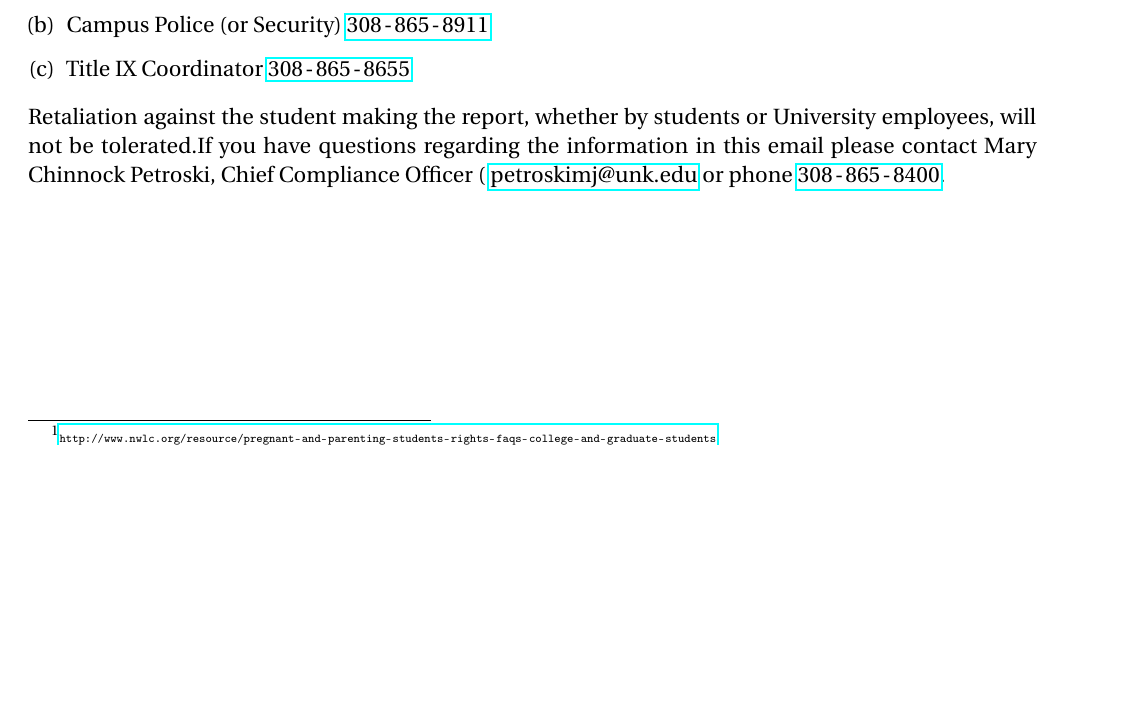
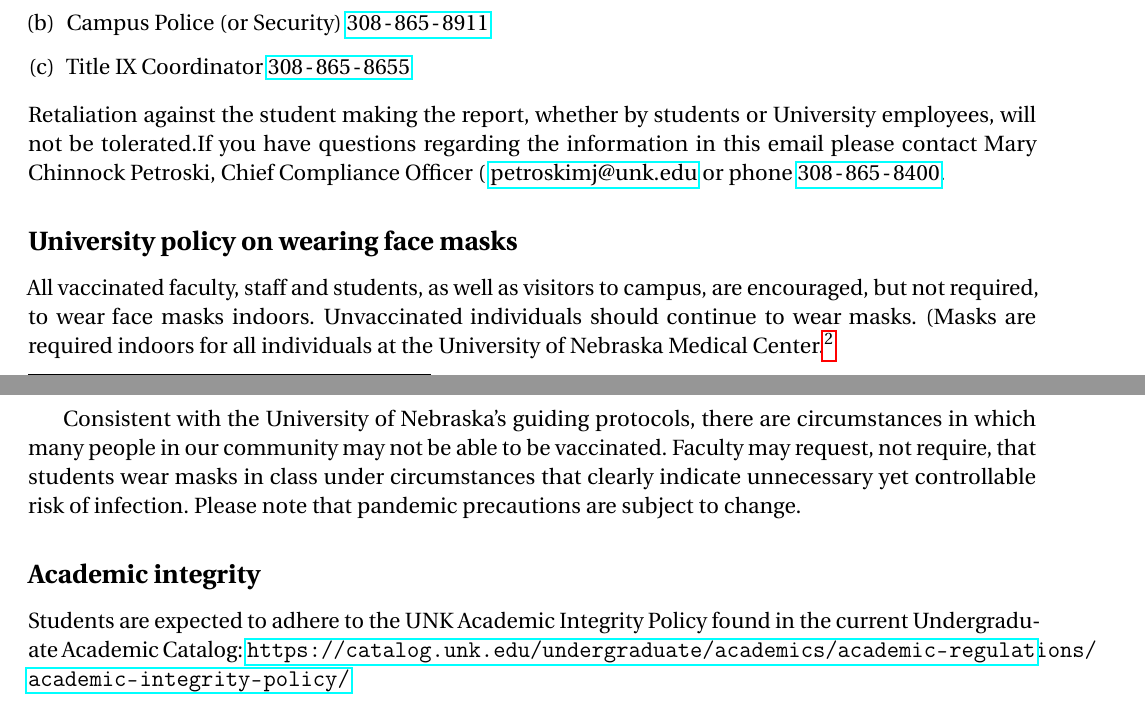
Before and after one commit to barton-willis/Trigonometry-MATH-103, a LaTeX document (syllabus-math-202-fall-2021.tex): part of page 5 of 5 before the commit and two parts of pages 5 and 6 of 6 after it, the two joined at a grey line, cut so that both start at the same text, the shorter picture padded with empty space. Compiled offline with pdfLaTeX.

Commit message:
update syllabi

```diff
--- a/syllabus-math-202-fall-2021.tex
+++ b/syllabus-math-202-fall-2021.tex
@@ -345,6 +345,24 @@ contact Mary Chinnock Petroski, Chief Compliance Officer (
    \href{mailto:petroskimj@unk.edu}{petroskimj@unk.edu}
     or phone \phonenumber[country=US]{3088658400}.
 
+    \subsection*{University policy on wearing face masks}
+    All vaccinated faculty, staff and students, as well
+    as visitors to campus, are encouraged, but not required,
+    to wear face masks indoors. Unvaccinated individuals
+    should continue to wear masks. (Masks are required indoors for all
+    individuals at the University of Nebraska Medical Center.\footnote{\small
+    \url{https://nebraska.edu/news-and-events/news/2021/08/university-of-nebraska-system-updates-covid-19-protocols}}
+
+    Consistent with the University of Nebraska’s guiding protocols, there
+    are circumstances in which many people in our community may not be able to
+    be vaccinated. Faculty may request, not require, that students wear masks in
+    class under circumstances that clearly indicate unnecessary yet controllable
+    risk of infection.  Please note that pandemic precautions are subject to change.
+
+    \subsection*{Academic integrity} Students are expected to adhere to
+the UNK Academic Integrity Policy found in the current Undergraduate
+Academic Catalog:
+\url{https://catalog.unk.edu/undergraduate/academics/academic-regulations/academic-integrity-policy/}
 
 \end{document}
 
```
Also changed, not shown: syllabus-math-103-fall-2021.tex (+18 -2 lines), cheat_sheet-math-103.pdf, syllabus-math-103-fall-2021.pdf, syllabus-math-202-fall-2021.pdf, syllabus-math-202-fall-2021.tex (4 more changed lines).
